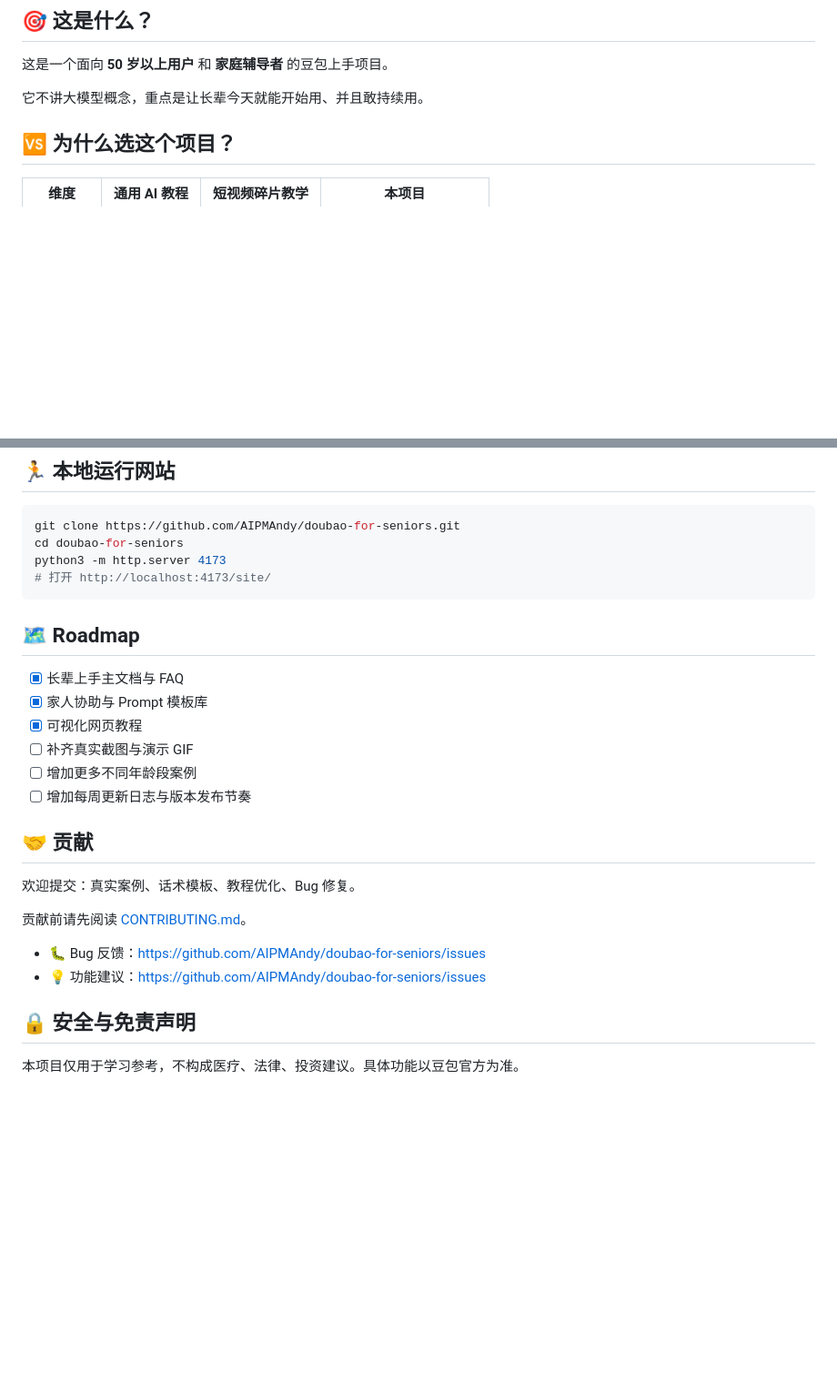
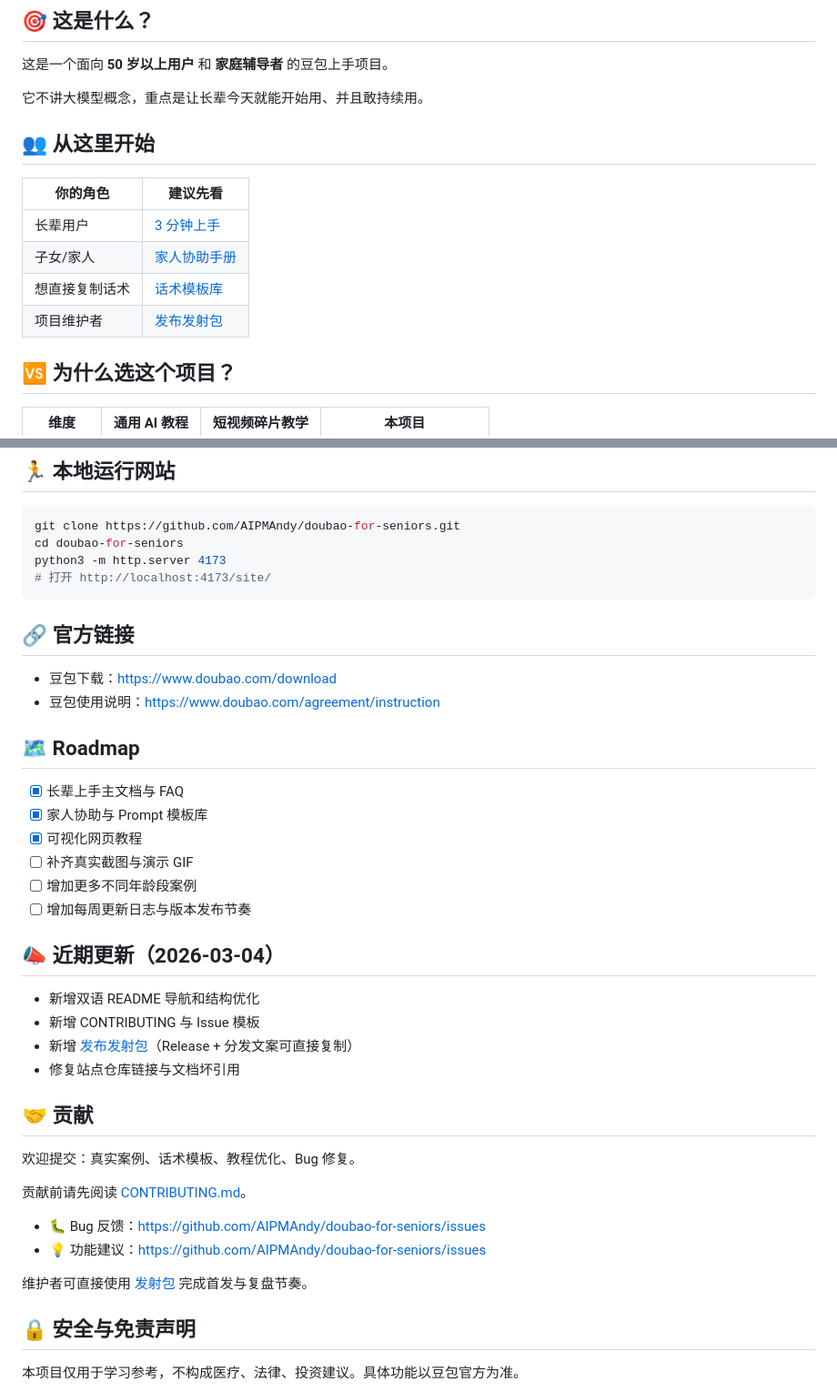
Before and after one commit to AIPMAndy/doubao-for-seniors, a Markdown page: README.md, 2 parts joined by grey strips. Shown at 91% size. GitHub-like rendering; blank space fills up the shorter version.

````diff
--- a/README.md
+++ b/README.md
@@ -13,6 +13,15 @@
 这是一个面向 **50 岁以上用户** 和 **家庭辅导者** 的豆包上手项目。
 
 它不讲大模型概念，重点是让长辈今天就能开始用、并且敢持续用。
+
+## 👥 从这里开始
+
+| 你的角色 | 建议先看 |
+|----------|----------|
+| 长辈用户 | [3 分钟上手](docs/senior-guide.md) |
+| 子女/家人 | [家人协助手册](docs/family-guide.md) |
+| 想直接复制话术 | [话术模板库](docs/prompt-library.md) |
+| 项目维护者 | [发布发射包](docs/launch-kit.md) |
 
 ## 🆚 为什么选这个项目？
 
@@ -76,6 +85,11 @@ python3 -m http.server 4173
 # 打开 http://localhost:4173/site/
 ```
 
+## 🔗 官方链接
+
+- 豆包下载：<https://www.doubao.com/download>
+- 豆包使用说明：<https://www.doubao.com/agreement/instruction>
+
 ## 🗺️ Roadmap
 
 - [x] 长辈上手主文档与 FAQ
@@ -85,6 +99,13 @@ python3 -m http.server 4173
 - [ ] 增加更多不同年龄段案例
 - [ ] 增加每周更新日志与版本发布节奏
 
+## 📣 近期更新（2026-03-04）
+
+- 新增双语 README 导航和结构优化
+- 新增 CONTRIBUTING 与 Issue 模板
+- 新增 [发布发射包](docs/launch-kit.md)（Release + 分发文案可直接复制）
+- 修复站点仓库链接与文档坏引用
+
 ## 🤝 贡献
 
 欢迎提交：真实案例、话术模板、教程优化、Bug 修复。
@@ -93,6 +114,8 @@ python3 -m http.server 4173
 
 - 🐛 Bug 反馈：<https://github.com/AIPMAndy/doubao-for-seniors/issues>
 - 💡 功能建议：<https://github.com/AIPMAndy/doubao-for-seniors/issues>
+
+维护者可直接使用 [发射包](docs/launch-kit.md) 完成首发与复盘节奏。
 
 ## 🔒 安全与免责声明
 
````
Also changed, not shown: README_EN.md (+23 -0 lines).
